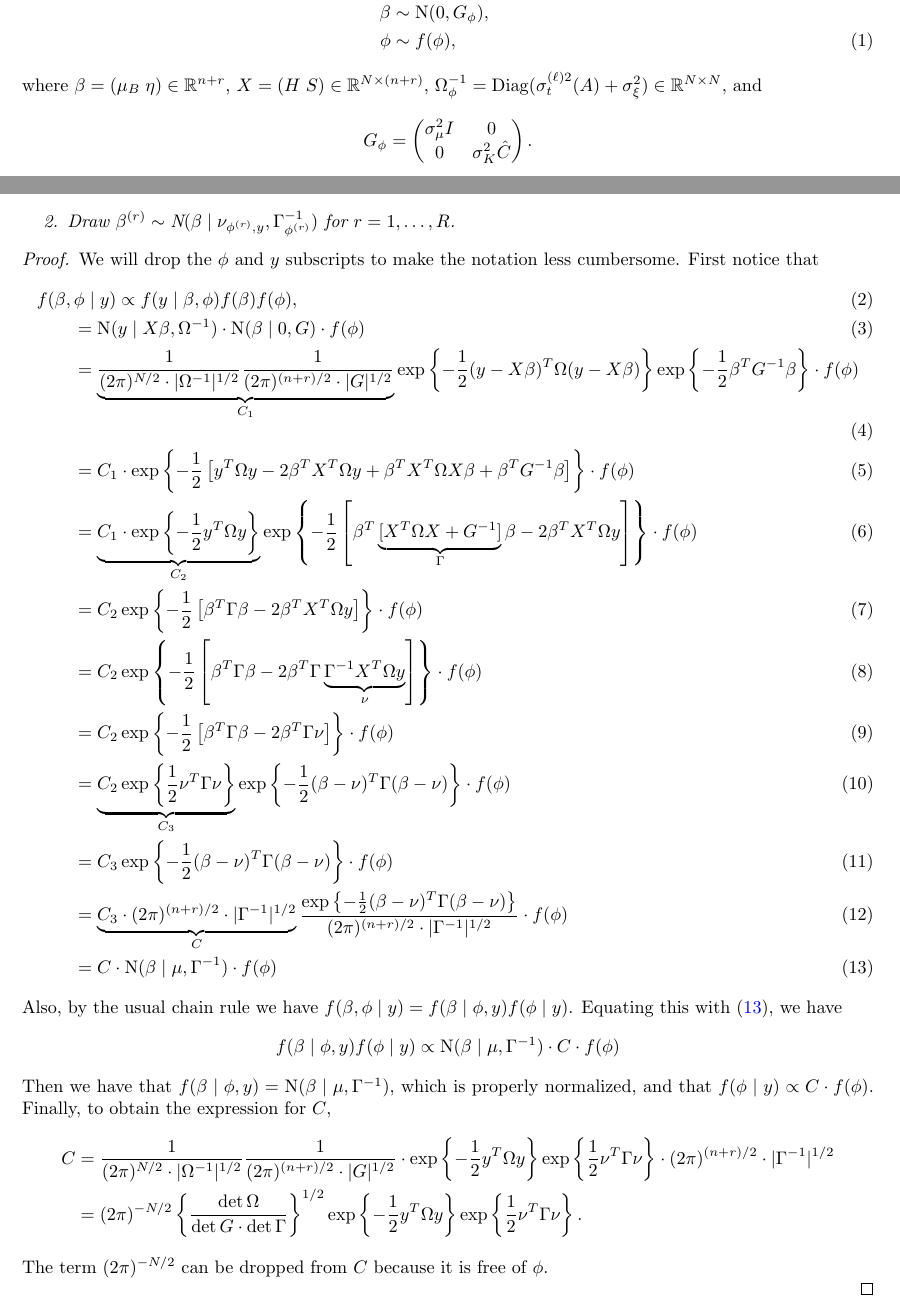
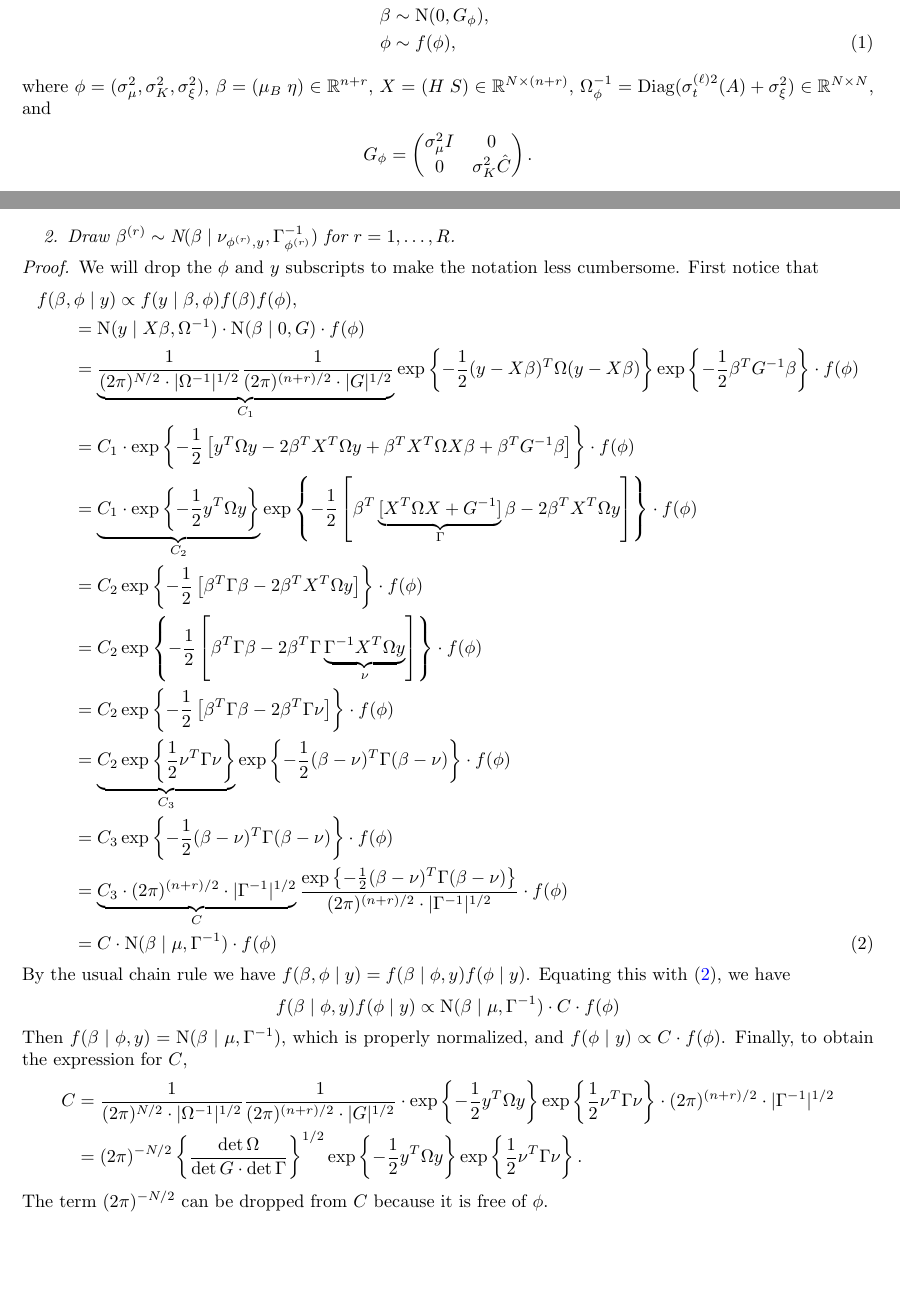
Before and after one commit to holans/ST-COS, a LaTeX document (inst/note-20170202/note.tex): two parts of pages 1 and 2 of 3, joined at a grey line, cut so that both start at the same text, the shorter picture padded with empty space. Compiled offline with pdfLaTeX.

Commit message:
A few adjustments

```diff
--- a/inst/note-20170202/note.tex
+++ b/inst/note-20170202/note.tex
@@ -44,7 +44,7 @@ y &\sim \text{N}(X \beta, \Omega_\phi^{-1}), \nonumber \\
 \label{eqn:regression}
 \end{align}
 %
-where $\beta = (\mu_B \; \eta) \in \mathbb{R}^{n + r}$, $X = (H \; S) \in \mathbb{R}^{N \times (n + r)}$, $\Omega_\phi^{-1} = \Diag(\sigma_t^{(\ell)2}(A) + \sigma_\xi^2) \in \mathbb{R}^{N \times N}$, and
+where $\phi = (\sigma_\mu^2, \sigma_K^2, \sigma_\xi^2)$, $\beta = (\mu_B \; \eta) \in \mathbb{R}^{n + r}$, $X = (H \; S) \in \mathbb{R}^{N \times (n + r)}$, $\Omega_\phi^{-1} = \Diag(\sigma_t^{(\ell)2}(A) + \sigma_\xi^2) \in \mathbb{R}^{N \times N}$, and
 %
 \begin{align*}
 G_\phi =
@@ -80,46 +80,46 @@ Therefore, we can sample from the joint distribution $[\beta, \phi \mid y]$ by t
 We will drop the $\phi$ and $y$ subscripts to make the notation less cumbersome. First notice that
 %
 \begin{align}
-&f(\beta, \phi \mid y) \propto f(y \mid \beta, \phi) f(\beta) f(\phi), \\
-&\qquad= \text{N}(y \mid X \beta, \Omega^{-1}) \cdot \text{N}(\beta \mid 0, G) \cdot f(\phi) \\
+&f(\beta, \phi \mid y) \propto f(y \mid \beta, \phi) f(\beta) f(\phi), \nonumber \\
+&\qquad= \text{N}(y \mid X \beta, \Omega^{-1}) \cdot \text{N}(\beta \mid 0, G) \cdot f(\phi) \nonumber \\
 %
 &\qquad= \underbrace{\frac{1}{ (2\pi)^{N/2} \cdot |\Omega^{-1}|^{1/2}}
 \frac{1}{ (2\pi)^{(n+r)/2} \cdot |G|^{1/2}}}_{C_1}
 \exp\left\{ -\frac{1}{2} (y - X \beta)^T \Omega (y - X \beta) \right\}
 \exp\left\{ -\frac{1}{2} \beta^T G^{-1} \beta \right\}
-\cdot f(\phi) \\
+\cdot f(\phi) \nonumber \\
 %
 &\qquad= C_1 \cdot
 \exp\left\{ -\frac{1}{2} \left[ y^T \Omega y - 2 \beta^T X^T \Omega y + \beta^T X^T \Omega X \beta + \beta^T G^{-1} \beta\right] \right\}
-\cdot f(\phi) \\
+\cdot f(\phi) \nonumber \\
 %
 &\qquad= \underbrace{C_1 \cdot \exp\left\{ -\frac{1}{2} y^T \Omega y \right\}}_{C_2}
 \exp\left\{ -\frac{1}{2} \left[ \beta^T \underbrace{[X^T \Omega X + G^{-1}]}_{\Gamma} \beta - 2 \beta^T X^T \Omega y \right] \right\}
-\cdot f(\phi) \\
+\cdot f(\phi) \nonumber \\
 %
 &\qquad= C_2
 \exp\left\{ -\frac{1}{2} \left[ \beta^T \Gamma \beta - 2 \beta^T X^T \Omega y \right] \right\}
-\cdot f(\phi) \\
+\cdot f(\phi) \nonumber \\
 %
 &\qquad= C_2
 \exp\left\{ -\frac{1}{2} \left[ \beta^T \Gamma \beta - 2 \beta^T \Gamma \underbrace{\Gamma^{-1} X^T \Omega y}_{\nu} \right] \right\}
-\cdot f(\phi) \\
+\cdot f(\phi) \nonumber \\
 %
 &\qquad= C_2
 \exp\left\{ -\frac{1}{2} \left[ \beta^T \Gamma \beta - 2 \beta^T \Gamma \nu \right] \right\}
-\cdot f(\phi) \\
+\cdot f(\phi) \nonumber \\
 %
 &\qquad= \underbrace{C_2 \exp\left\{ \frac{1}{2} \nu^T \Gamma \nu \right\}}_{C_3}
 \exp\left\{ -\frac{1}{2} (\beta - \nu)^T \Gamma (\beta - \nu) \right\}
-\cdot f(\phi) \\
+\cdot f(\phi) \nonumber \\
 %
 &\qquad= C_3
 \exp\left\{ -\frac{1}{2} (\beta - \nu)^T \Gamma (\beta - \nu) \right\}
-\cdot f(\phi) \\
+\cdot f(\phi) \nonumber \\
 %
 &\qquad= \underbrace{C_3 \cdot (2\pi)^{(n+r)/2} \cdot |\Gamma^{-1}|^{1/2}}_{C}
 \frac{ \exp\left\{ -\frac{1}{2} (\beta - \nu)^T \Gamma (\beta - \nu) \right\} }{ (2\pi)^{(n+r)/2} \cdot |\Gamma^{-1}|^{1/2} }
-\cdot f(\phi) \\
+\cdot f(\phi) \nonumber \\
 %
 &\qquad= C \cdot
 \text{N}(\beta \mid \mu, \Gamma^{-1})
@@ -127,13 +127,13 @@ We will drop the $\phi$ and $y$ subscripts to make the notation less cumbersome.
 \label{eqn:factoring}
 \end{align}
 %
-Also, by the usual chain rule we have $f(\beta, \phi \mid y) = f(\beta \mid \phi, y) f(\phi \mid y)$. Equating this with \eqref{eqn:factoring}, we have
+By the usual chain rule we have $f(\beta, \phi \mid y) = f(\beta \mid \phi, y) f(\phi \mid y)$. Equating this with \eqref{eqn:factoring}, we have
 %
 \begin{align*}
 f(\beta \mid \phi, y) f(\phi \mid y) \propto \text{N}(\beta \mid \mu, \Gamma^{-1}) \cdot C \cdot f(\phi)
 \end{align*}
 %
-Then we have that $f(\beta \mid \phi, y) = \text{N}(\beta \mid \mu, \Gamma^{-1})$, which is properly normalized, and that $f(\phi \mid y) \propto C \cdot f(\phi)$. Finally, to obtain the expression for $C$,
+Then $f(\beta \mid \phi, y) = \text{N}(\beta \mid \mu, \Gamma^{-1})$, which is properly normalized, and $f(\phi \mid y) \propto C \cdot f(\phi)$. Finally, to obtain the expression for $C$,
 %
 \begin{align*}
 C &= \frac{1}{ (2\pi)^{N/2} \cdot |\Omega^{-1}|^{1/2}}
```
Also changed, not shown: 2 other files.
